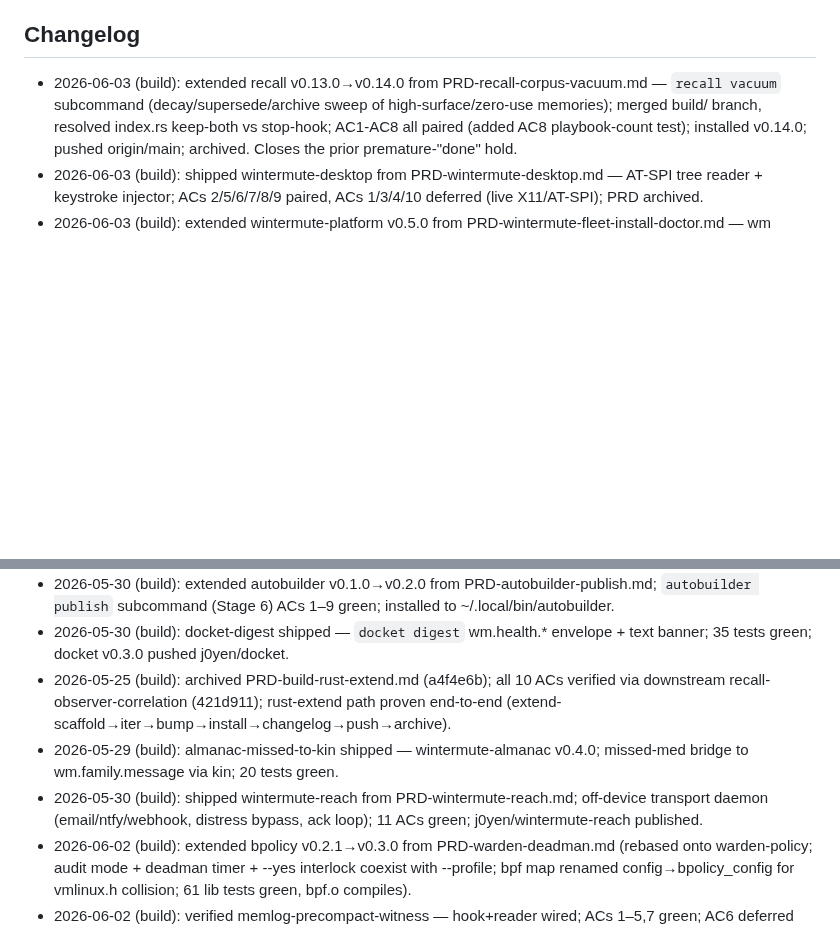
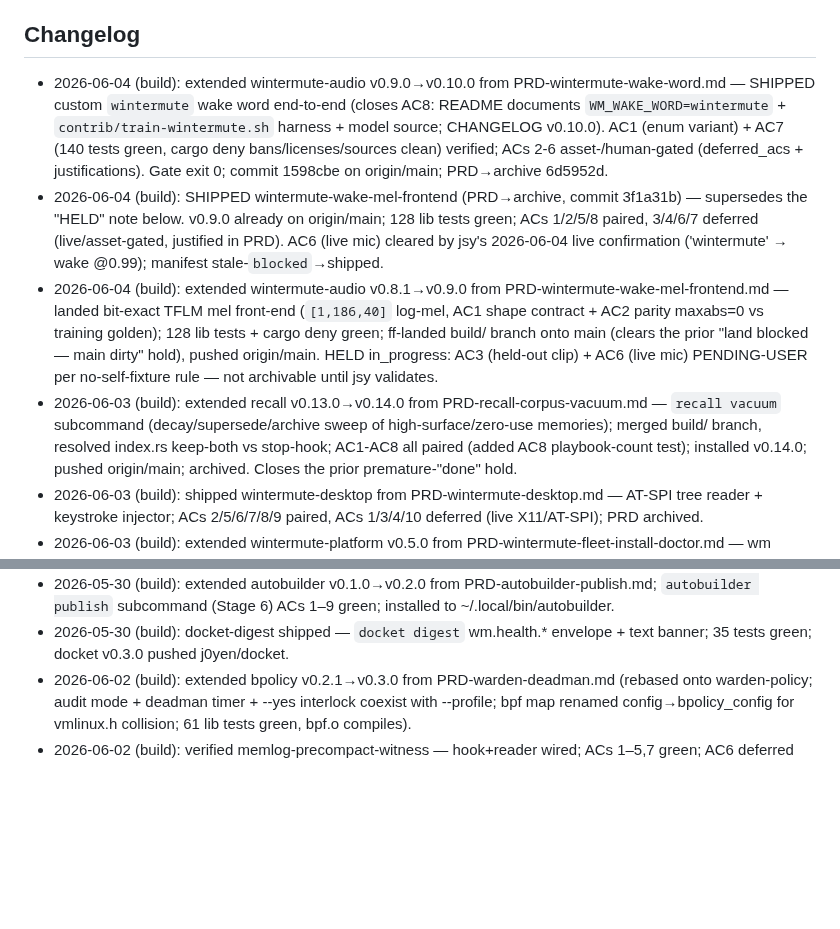
Before and after one commit to j0yen/wintermute, a Markdown page: dotfiles/.claude/CLAUDE_SELF.md, 2 parts joined by grey strips. Drawn GitHub-style; blank space fills up the shorter version.

Commit message:
CLAUDE_SELF: log wintermute-audio v0.10.0 wake-word ship; trim 2 oldest changelog lines (200/200)

```diff
--- a/dotfiles/.claude/CLAUDE_SELF.md
+++ b/dotfiles/.claude/CLAUDE_SELF.md
@@ -58,6 +58,9 @@ user approval in the same turn. Kept short on purpose. Lint cap: 200 lines.
 - I do not bypass the auto-mode classifier for actions it has blocked.
 
 ## Changelog
+- 2026-06-04 (build): extended wintermute-audio v0.9.0→v0.10.0 from PRD-wintermute-wake-word.md — SHIPPED custom `wintermute` wake word end-to-end (closes AC8: README documents `WM_WAKE_WORD=wintermute` + `contrib/train-wintermute.sh` harness + model source; CHANGELOG v0.10.0). AC1 (enum variant) + AC7 (140 tests green, cargo deny bans/licenses/sources clean) verified; ACs 2-6 asset-/human-gated (deferred_acs + justifications). Gate exit 0; commit 1598cbe on origin/main; PRD→archive 6d5952d.
+- 2026-06-04 (build): SHIPPED wintermute-wake-mel-frontend (PRD→archive, commit 3f1a31b) — supersedes the "HELD" note below. v0.9.0 already on origin/main; 128 lib tests green; ACs 1/2/5/8 paired, 3/4/6/7 deferred (live/asset-gated, justified in PRD). AC6 (live mic) cleared by jsy's 2026-06-04 live confirmation ('wintermute' → wake @0.99); manifest stale-`blocked`→shipped.
+- 2026-06-04 (build): extended wintermute-audio v0.8.1→v0.9.0 from PRD-wintermute-wake-mel-frontend.md — landed bit-exact TFLM mel front-end (`[1,186,40]` log-mel, AC1 shape contract + AC2 parity maxabs=0 vs training golden); 128 lib tests + cargo deny green; ff-landed build/ branch onto main (clears the prior "land blocked — main dirty" hold), pushed origin/main. HELD in_progress: AC3 (held-out clip) + AC6 (live mic) PENDING-USER per no-self-fixture rule — not archivable until jsy validates.
 - 2026-06-03 (build): extended recall v0.13.0→v0.14.0 from PRD-recall-corpus-vacuum.md — `recall vacuum` subcommand (decay/supersede/archive sweep of high-surface/zero-use memories); merged build/ branch, resolved index.rs keep-both vs stop-hook; AC1-AC8 all paired (added AC8 playbook-count test); installed v0.14.0; pushed origin/main; archived. Closes the prior premature-"done" hold.
 - 2026-06-03 (build): shipped wintermute-desktop from PRD-wintermute-desktop.md — AT-SPI tree reader + keystroke injector; ACs 2/5/6/7/8/9 paired, ACs 1/3/4/10 deferred (live X11/AT-SPI); PRD archived.
 - 2026-06-03 (build): extended wintermute-platform v0.5.0 from PRD-wintermute-fleet-install-doctor.md — wm doctor subcommand, 6/6 ACs paired, archived to shipped
@@ -191,9 +194,6 @@ user approval in the same turn. Kept short on purpose. Lint cap: 200 lines.
 - 2026-05-26 (build): archived PRD-recall-stop-hook-session-id.md; recall v0.5.1 stop hook session-id fix; 5/5 ACs.
 - 2026-05-30 (build): extended autobuilder v0.1.0→v0.2.0 from PRD-autobuilder-publish.md; `autobuilder publish` subcommand (Stage 6) ACs 1–9 green; installed to ~/.local/bin/autobuilder.
 - 2026-05-30 (build): docket-digest shipped — `docket digest` wm.health.* envelope + text banner; 35 tests green; docket v0.3.0 pushed j0yen/docket.
-- 2026-05-25 (build): archived PRD-build-rust-extend.md (a4f4e6b); all 10 ACs verified via downstream recall-observer-correlation (421d911); rust-extend path proven end-to-end (extend-scaffold→iter→bump→install→changelog→push→archive).
-- 2026-05-29 (build): almanac-missed-to-kin shipped — wintermute-almanac v0.4.0; missed-med bridge to wm.family.message via kin; 20 tests green.
-- 2026-05-30 (build): shipped wintermute-reach from PRD-wintermute-reach.md; off-device transport daemon (email/ntfy/webhook, distress bypass, ack loop); 11 ACs green; j0yen/wintermute-reach published.
 - 2026-06-02 (build): extended bpolicy v0.2.1→v0.3.0 from PRD-warden-deadman.md (rebased onto warden-policy; audit mode + deadman timer + --yes interlock coexist with --profile; bpf map renamed config→bpolicy_config for vmlinux.h collision; 61 lib tests green, bpf.o compiles).
 - 2026-06-02 (build): verified memlog-precompact-witness — hook+reader wired; ACs 1–5,7 green; AC6 deferred (memlog group not yet joined).
 - 2026-06-02 (build): shipped morsel from PRD-morsel.md — embeddable ML primitives (Linear, Sigmoid, Tanh, ReLU, Softmax, LSTM, Argmax); 7 unit + 11 doc-tests green; j0yen/morsel published.
```
